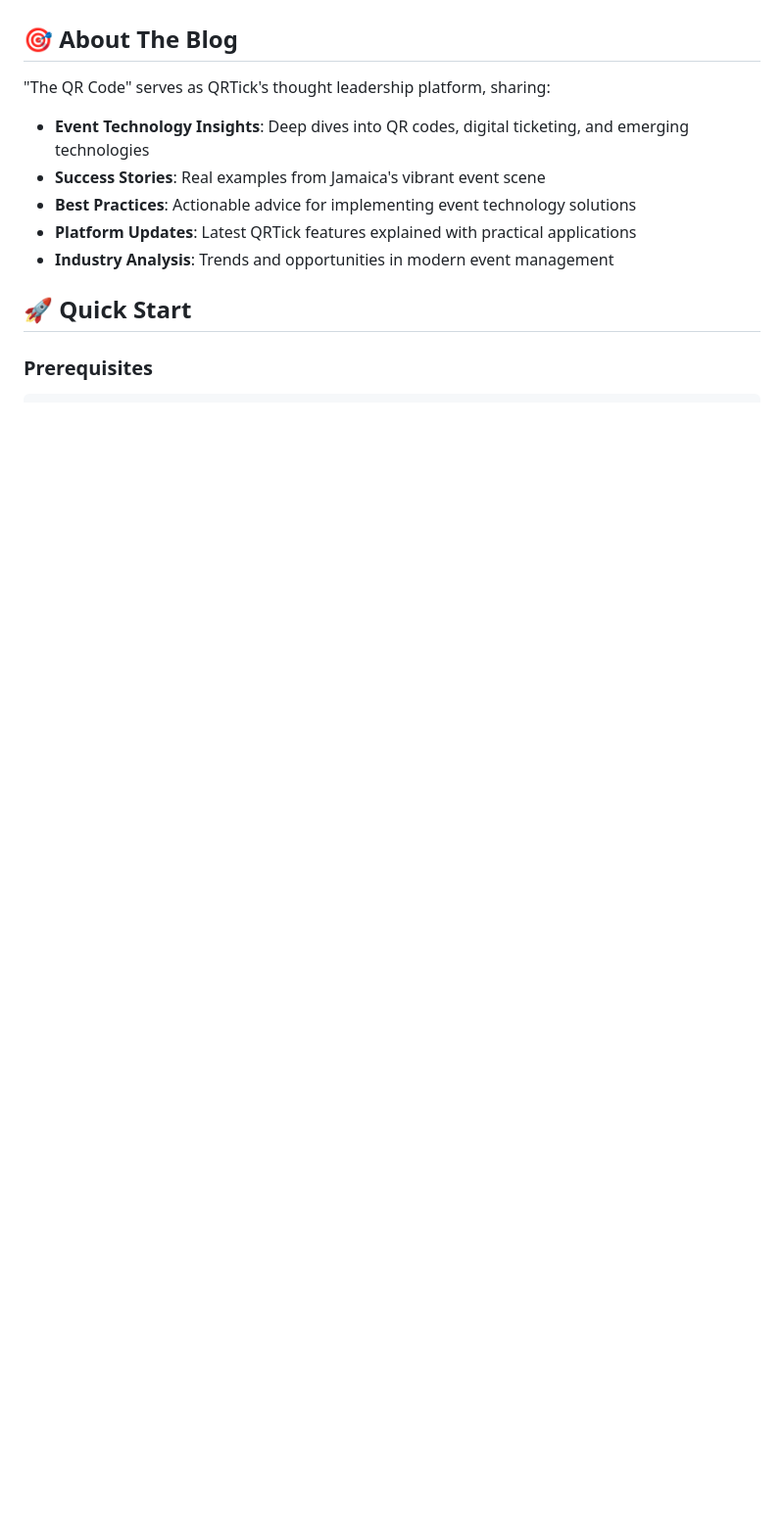
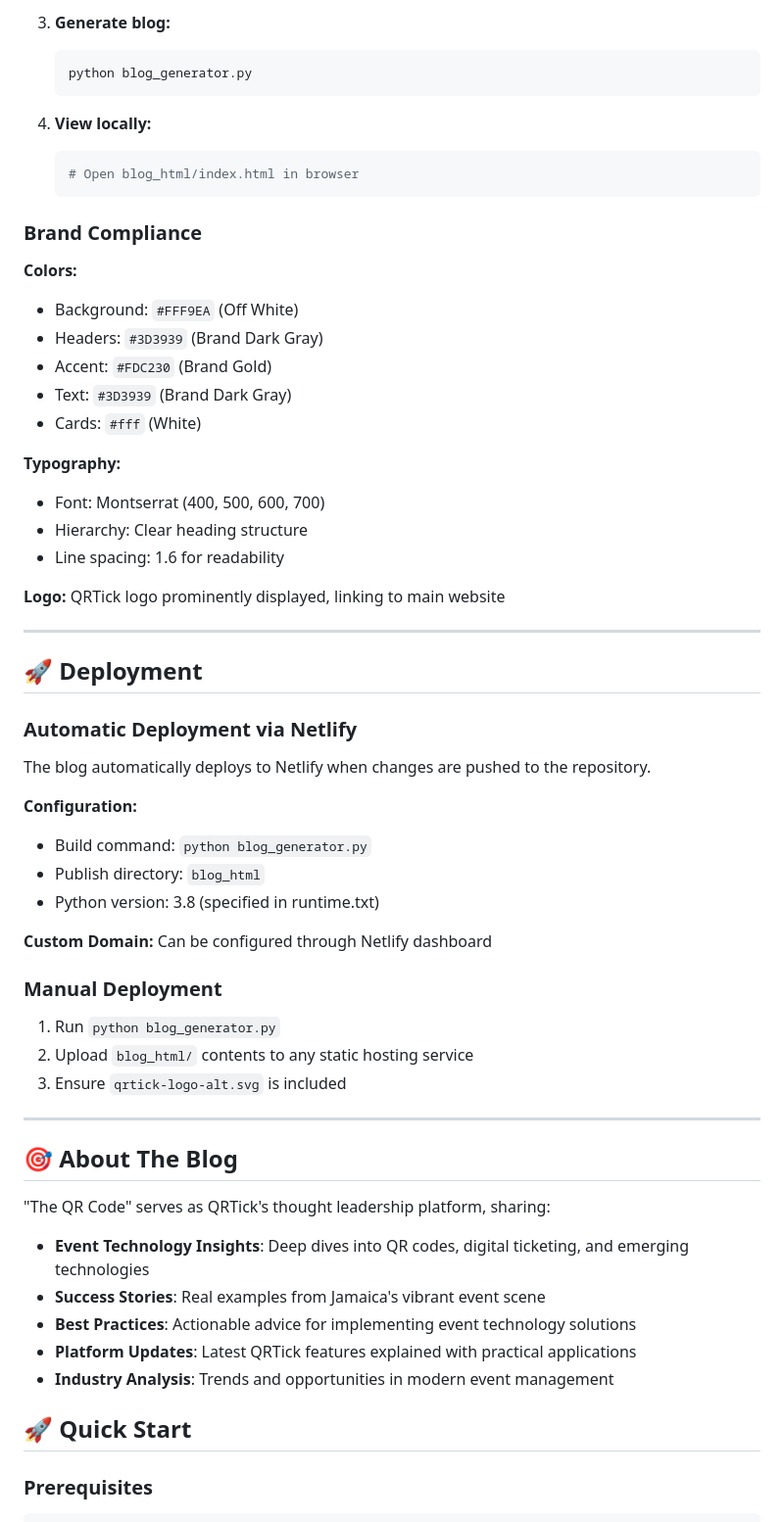
Before and after one commit to incrhst/qrtick-blog, a Markdown page: README.md, the part around the change printed below. Shown: that part at 98% size. Drawn GitHub-style; blank space fills up the shorter version.

````diff
--- a/README.md
+++ b/README.md
@@ -4,3 +133,51 @@ Welcome to "The QR Code" - QRTick's dedicated blog for event technology insights
+3. **Generate blog:**
+   ```bash
+   python blog_generator.py
+   ```
+
+4. **View locally:**
+   ```bash
+   # Open blog_html/index.html in browser
+   ```
+
+### **Brand Compliance**
+
+**Colors:**
+- Background: `#FFF9EA` (Off White)
+- Headers: `#3D3939` (Brand Dark Gray)
+- Accent: `#FDC230` (Brand Gold)
+- Text: `#3D3939` (Brand Dark Gray)
+- Cards: `#fff` (White)
+
+**Typography:**
+- Font: Montserrat (400, 500, 600, 700)
+- Hierarchy: Clear heading structure
+- Line spacing: 1.6 for readability
+
+**Logo:** QRTick logo prominently displayed, linking to main website
+
+---
+
+## 🚀 Deployment
+
+### **Automatic Deployment via Netlify**
+
+The blog automatically deploys to Netlify when changes are pushed to the repository.
+
+**Configuration:**
+- Build command: `python blog_generator.py`
+- Publish directory: `blog_html`
+- Python version: 3.8 (specified in runtime.txt)
+
+**Custom Domain:** Can be configured through Netlify dashboard
+
+### **Manual Deployment**
+
+1. Run `python blog_generator.py`
+2. Upload `blog_html/` contents to any static hosting service
+3. Ensure `qrtick-logo-alt.svg` is included
+
+---
 
 ## 🎯 About The Blog
 
````
Also changed, not shown: other parts of README.md (+131 -2 lines), blog/qr-codes-for-events.md (added, +226 -0 lines), blog/qrtick-platform-updates.md (added, +191 -0 lines).
